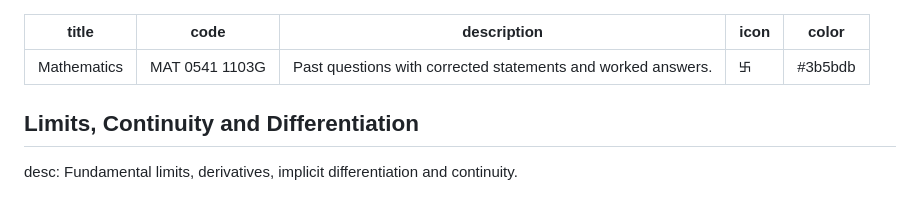
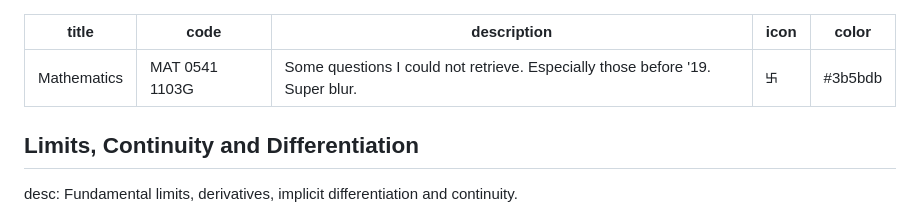
Before and after one commit to ipe-optima/101, a Markdown page: questions/mathematics.md, the part around the change. Drawn GitHub-style.

Commit message:
correct header

```diff
--- a/questions/mathematics.md
+++ b/questions/mathematics.md
@@ -1,7 +1,7 @@
 ---
 title: Mathematics
 code: MAT 0541 1103G
-description: Past questions with corrected statements and worked answers.
+description: Some questions I could not retrieve. Especially those before '19. Super blur.
 icon: ࿕
 color: #3b5bdb
 ---
```
Also changed, not shown: questions/chemistry.md (+1 -1 lines), questions/english.md (+1 -1 lines).
